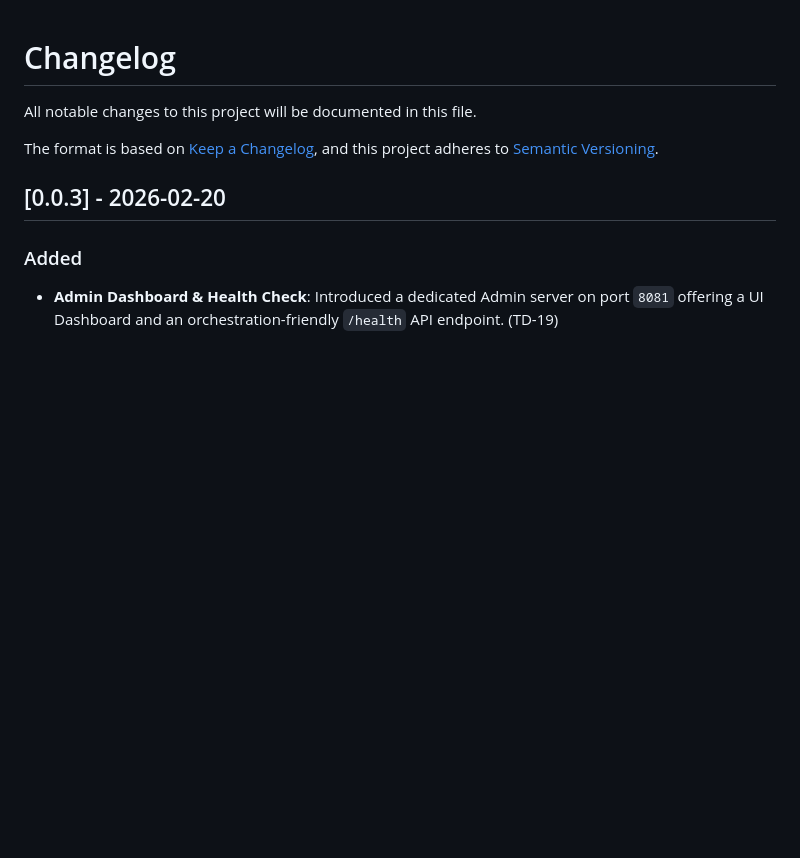
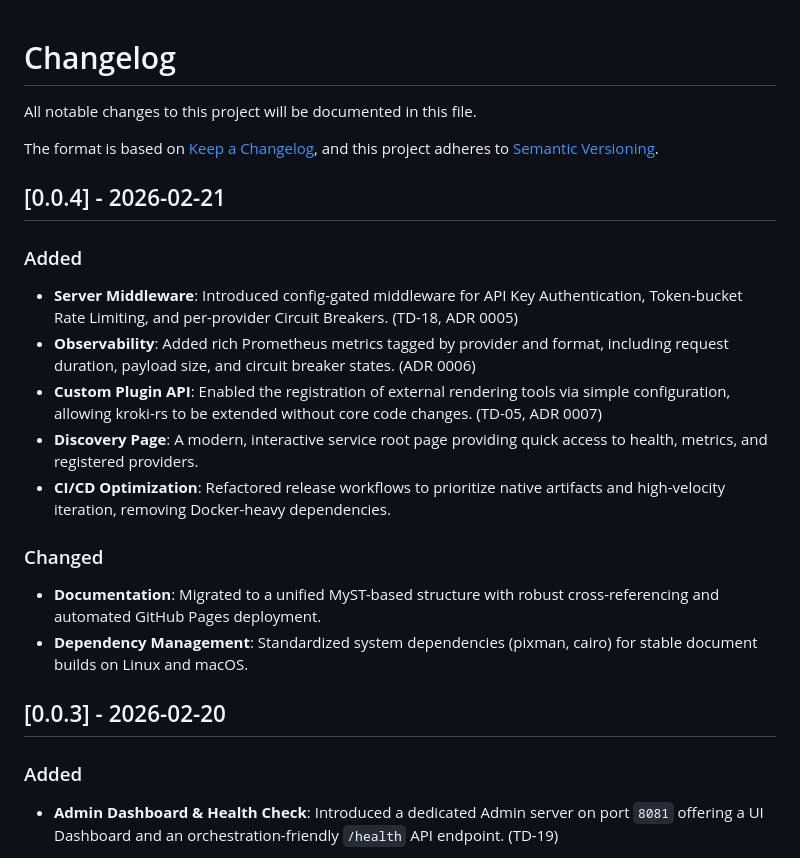
Before and after one commit to softmentor/kroki-rs, a Markdown page: CHANGELOG.md, the part around the change. Drawn GitHub-style; blank space fills up the shorter version.

Commit message:
docs: update CHANGELOG for v0.0.4 release

```diff
--- a/CHANGELOG.md
+++ b/CHANGELOG.md
@@ -3,6 +3,19 @@ All notable changes to this project will be documented in this file.
 
 The format is based on [Keep a Changelog](https://keepachangelog.com/en/1.0.0/),
 and this project adheres to [Semantic Versioning](https://semver.org/spec/v2.0.0.html).
+
+## [0.0.4] - 2026-02-21
+
+### Added
+- **Server Middleware**: Introduced config-gated middleware for API Key Authentication, Token-bucket Rate Limiting, and per-provider Circuit Breakers. (TD-18, ADR 0005)
+- **Observability**: Added rich Prometheus metrics tagged by provider and format, including request duration, payload size, and circuit breaker states. (ADR 0006)
+- **Custom Plugin API**: Enabled the registration of external rendering tools via simple configuration, allowing kroki-rs to be extended without core code changes. (TD-05, ADR 0007)
+- **Discovery Page**: A modern, interactive service root page providing quick access to health, metrics, and registered providers.
+- **CI/CD Optimization**: Refactored release workflows to prioritize native artifacts and high-velocity iteration, removing Docker-heavy dependencies.
+
+### Changed
+- **Documentation**: Migrated to a unified MyST-based structure with robust cross-referencing and automated GitHub Pages deployment.
+- **Dependency Management**: Standardized system dependencies (pixman, cairo) for stable document builds on Linux and macOS.
 
 ## [0.0.3] - 2026-02-20
 
```
